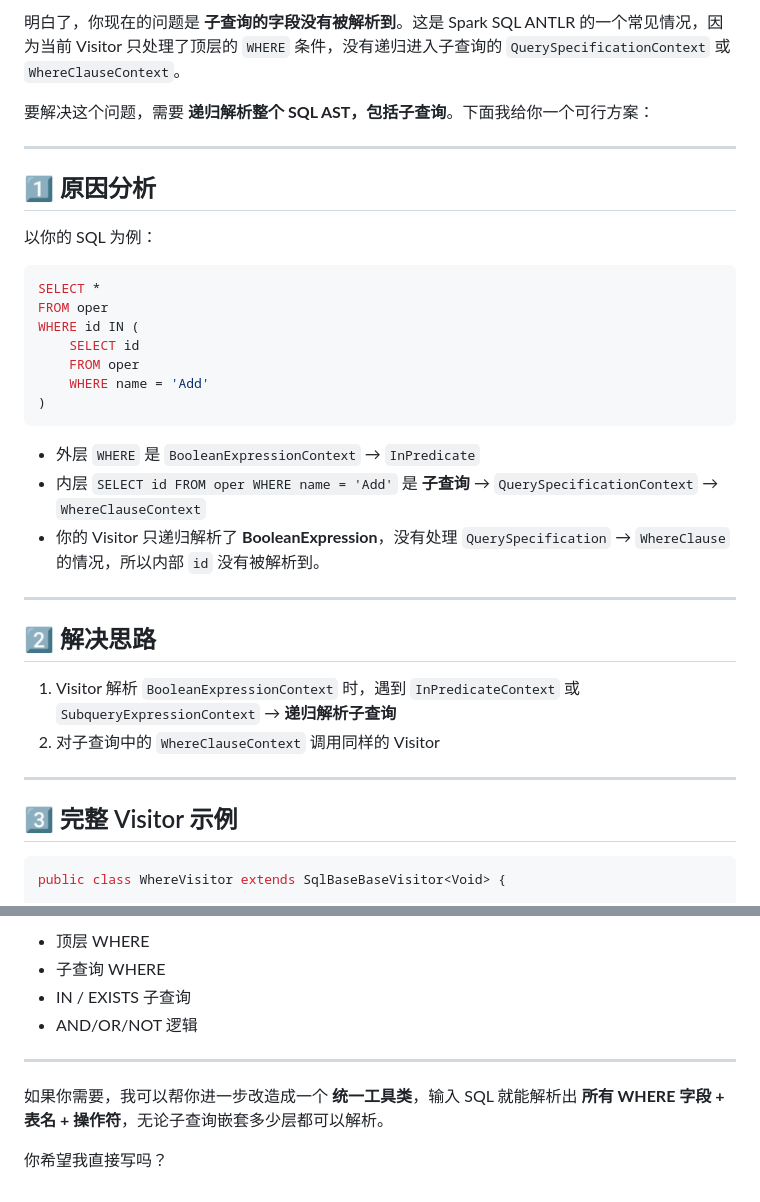
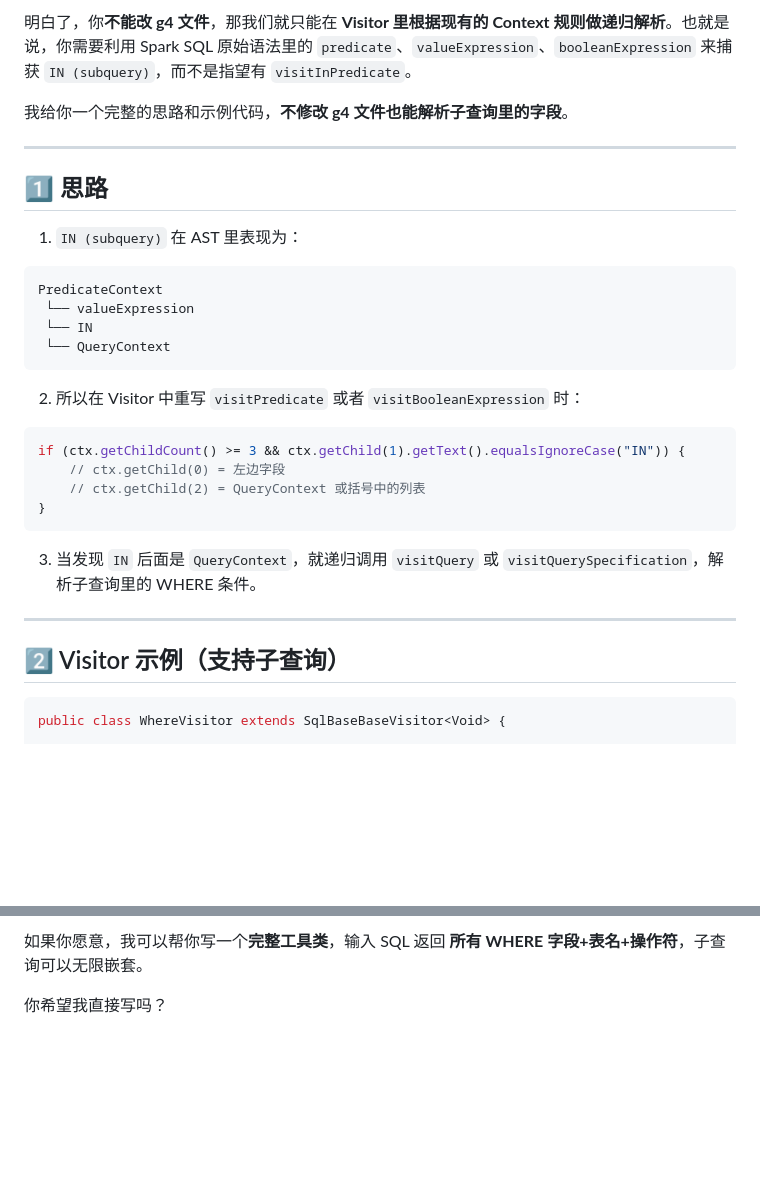
Before and after one commit to HeartWardrum/Hello_World, a Markdown page: antlr4.md, 2 parts joined by grey strips. Drawn GitHub-style; blank space fills up the shorter version.

````diff
--- a/antlr4.md
+++ b/antlr4.md
@@ -1,37 +1,34 @@
-明白了，你现在的问题是 **子查询的字段没有被解析到**。这是 Spark SQL ANTLR 的一个常见情况，因为当前 Visitor 只处理了顶层的 `WHERE` 条件，没有递归进入子查询的 `QuerySpecificationContext` 或 `WhereClauseContext`。
+明白了，你**不能改 g4 文件**，那我们就只能在 **Visitor 里根据现有的 Context 规则做递归解析**。也就是说，你需要利用 Spark SQL 原始语法里的 `predicate`、`valueExpression`、`booleanExpression` 来捕获 `IN (subquery)`，而不是指望有 `visitInPredicate`。
 
-要解决这个问题，需要 **递归解析整个 SQL AST，包括子查询**。下面我给你一个可行方案：
+我给你一个完整的思路和示例代码，**不修改 g4 文件也能解析子查询里的字段**。
 
 ---
 
-## 1️⃣ 原因分析
+## 1️⃣ 思路
 
-以你的 SQL 为例：
+1. `IN (subquery)` 在 AST 里表现为：
 
-```sql
-SELECT *
-FROM oper
-WHERE id IN (
-    SELECT id
-    FROM oper
-    WHERE name = 'Add'
-)
+```
+PredicateContext
+ └── valueExpression
+ └── IN
+ └── QueryContext
 ```
 
-* 外层 `WHERE` 是 `BooleanExpressionContext` → `InPredicate`
-* 内层 `SELECT id FROM oper WHERE name = 'Add'` 是 **子查询** → `QuerySpecificationContext` → `WhereClauseContext`
-* 你的 Visitor 只递归解析了 **BooleanExpression**，没有处理 `QuerySpecification` → `WhereClause` 的情况，所以内部 `id` 没有被解析到。
+2. 所以在 Visitor 中重写 `visitPredicate` 或者 `visitBooleanExpression` 时：
+
+```java
+if (ctx.getChildCount() >= 3 && ctx.getChild(1).getText().equalsIgnoreCase("IN")) {
+    // ctx.getChild(0) = 左边字段
+    // ctx.getChild(2) = QueryContext 或括号中的列表
+}
+```
+
+3. 当发现 `IN` 后面是 `QueryContext`，就递归调用 `visitQuery` 或 `visitQuerySpecification`，解析子查询里的 WHERE 条件。
 
 ---
 
-## 2️⃣ 解决思路
-
-1. Visitor 解析 `BooleanExpressionContext` 时，遇到 `InPredicateContext` 或 `SubqueryExpressionContext` → **递归解析子查询**
-2. 对子查询中的 `WhereClauseContext` 调用同样的 Visitor
-
----
-
-## 3️⃣ 完整 Visitor 示例
+## 2️⃣ Visitor 示例（支持子查询）
 
 ```java
 public class WhereVisitor extends SqlBaseBaseVisitor<Void> {
@@ -162,11 +157,4 @@ System.out.println(visitor.conditions);
 
-* 顶层 WHERE
-* 子查询 WHERE
-* IN / EXISTS 子查询
-* AND/OR/NOT 逻辑
-
----
-
-如果你需要，我可以帮你进一步改造成一个 **统一工具类**，输入 SQL 就能解析出 **所有 WHERE 字段 + 表名 + 操作符**，无论子查询嵌套多少层都可以解析。
+如果你愿意，我可以帮你写一个**完整工具类**，输入 SQL 返回 **所有 WHERE 字段+表名+操作符**，子查询可以无限嵌套。
 
 你希望我直接写吗？
````
Also changed, not shown: other parts of antlr4.md (+21 -23 lines).
